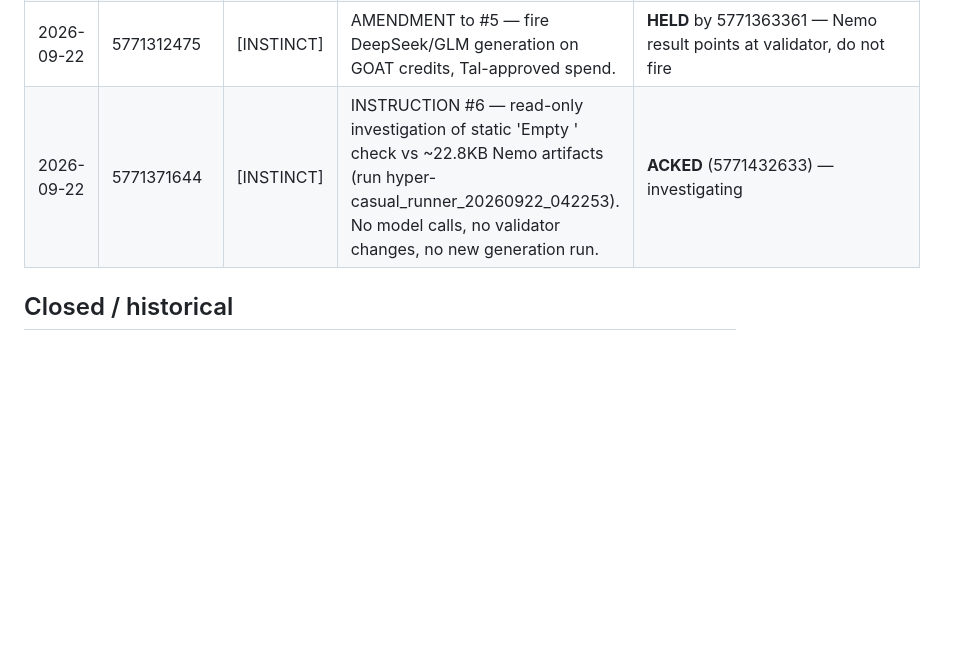
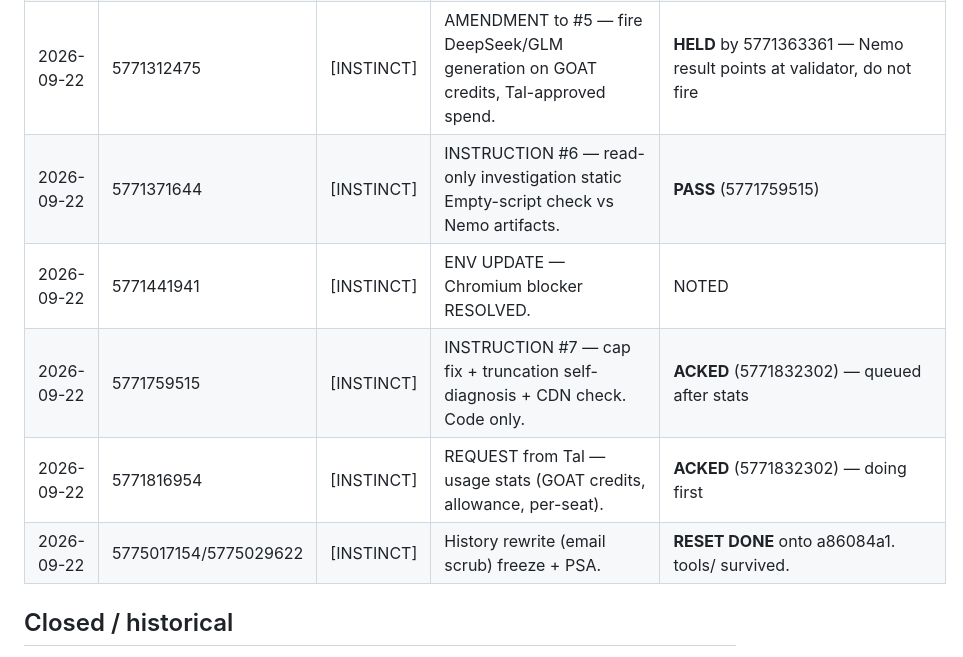
Before and after one commit to talyaak/gd-pipeline, a Markdown page: .commandcode/wire-ledger.md, the part around the change. GitHub-like rendering; blank space fills up the shorter version.

Commit message:
Update wire ledger: #6 PASS, #7 + stats acked, rewrite reset onto a86084a1

```diff
--- a/.commandcode/wire-ledger.md
+++ b/.commandcode/wire-ledger.md
@@ -22,7 +22,11 @@ All older instructions are CLOSED unless Instinct explicitly revives them by com
 | 2026-09-21 | 5767052184 | [INSTINCT] | RULING — eye-test waived; business scrub 5767331910 DONE. | NOTED |
 | 2026-09-22 | 5767735741 | [INSTINCT] | INSTRUCTION #5 - GEN_MODEL swap to Nemo (nvidia/nemotron-3-ultra-550b-a55b, Command Code seat, Tal green-lit) + full pipeline rerun. Spend estimate BEFORE firing. Exam artifacts untouched. | **RESULT POSTED** (5771228660) — routing 13381d7; run hyper-casual_runner_20260922_042253 exit-0 honest FAILURE (GDD 8/10, spec 4/10, code 3/10×5, vision/playtest env-blocked). Awaiting gate |
 | 2026-09-22 | 5771312475 | [INSTINCT] | AMENDMENT to #5 — fire DeepSeek/GLM generation on GOAT credits, Tal-approved spend. | **HELD** by 5771363361 — Nemo result points at validator, do not fire |
-| 2026-09-22 | 5771371644 | [INSTINCT] | INSTRUCTION #6 — read-only investigation of static 'Empty <script>' check vs ~22.8KB Nemo artifacts (run hyper-casual_runner_20260922_042253). No model calls, no validator changes, no new generation run. | **ACKED** (5771432633) — investigating |
+| 2026-09-22 | 5771371644 | [INSTINCT] | INSTRUCTION #6 — read-only investigation static Empty-script check vs Nemo artifacts. | **PASS** (5771759515) |
+| 2026-09-22 | 5771441941 | [INSTINCT] | ENV UPDATE — Chromium blocker RESOLVED. | NOTED |
+| 2026-09-22 | 5771759515 | [INSTINCT] | INSTRUCTION #7 — cap fix + truncation self-diagnosis + CDN check. Code only. | **ACKED** (5771832302) — queued after stats |
+| 2026-09-22 | 5771816954 | [INSTINCT] | REQUEST from Tal — usage stats (GOAT credits, allowance, per-seat). | **ACKED** (5771832302) — doing first |
+| 2026-09-22 | 5775017154/5775029622 | [INSTINCT] | History rewrite (email scrub) freeze + PSA. | **RESET DONE** onto a86084a1. tools/ survived. |
 
 ## Closed / historical
 
```
